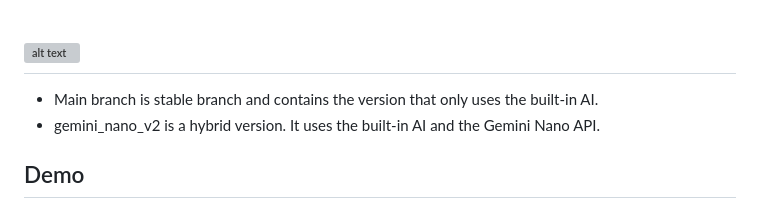
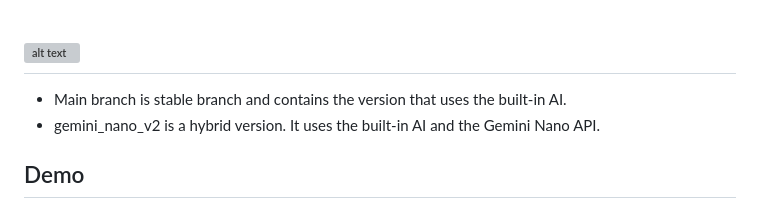
Before and after one commit to remcova/funda-extension, a Markdown page: README.md, the part around the change. Drawn GitHub-style; grey boxes are pictures that could not be loaded.

```diff
--- a/README.md
+++ b/README.md
@@ -1,6 +1,6 @@
 ![alt text](https://i.ibb.co/BGVG7w5/Real-Estate-Property-Analyzer.jpg)
 ---
-- Main branch is stable branch and contains the version that only uses the built-in AI.
+- Main branch is stable branch and contains the version that uses the built-in AI.
 - gemini_nano_v2 is a hybrid version. It uses the built-in AI and the Gemini Nano API.
 
 ## Demo
```
